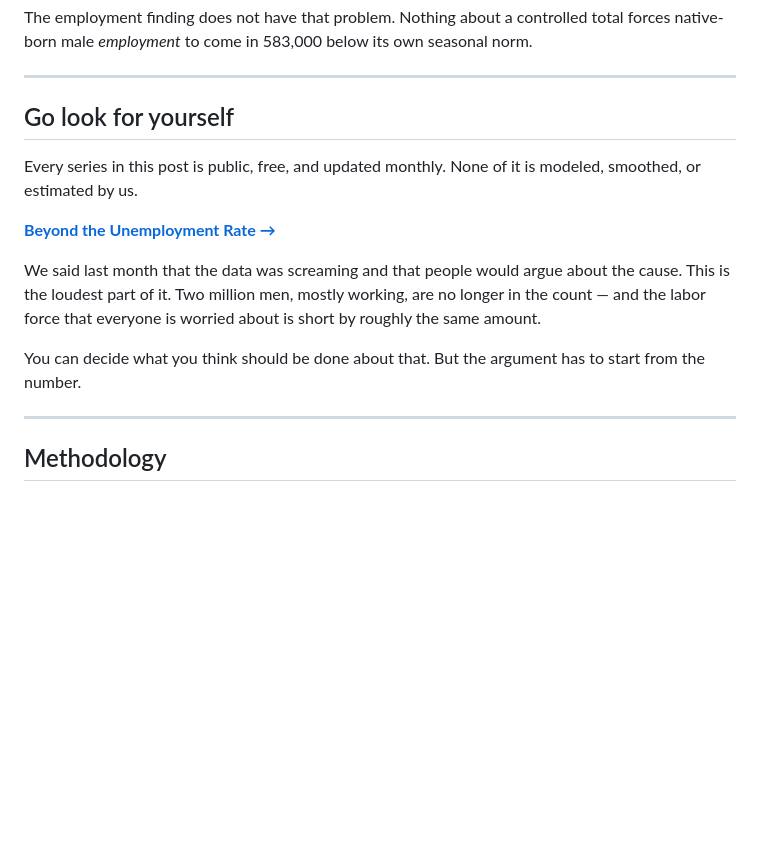
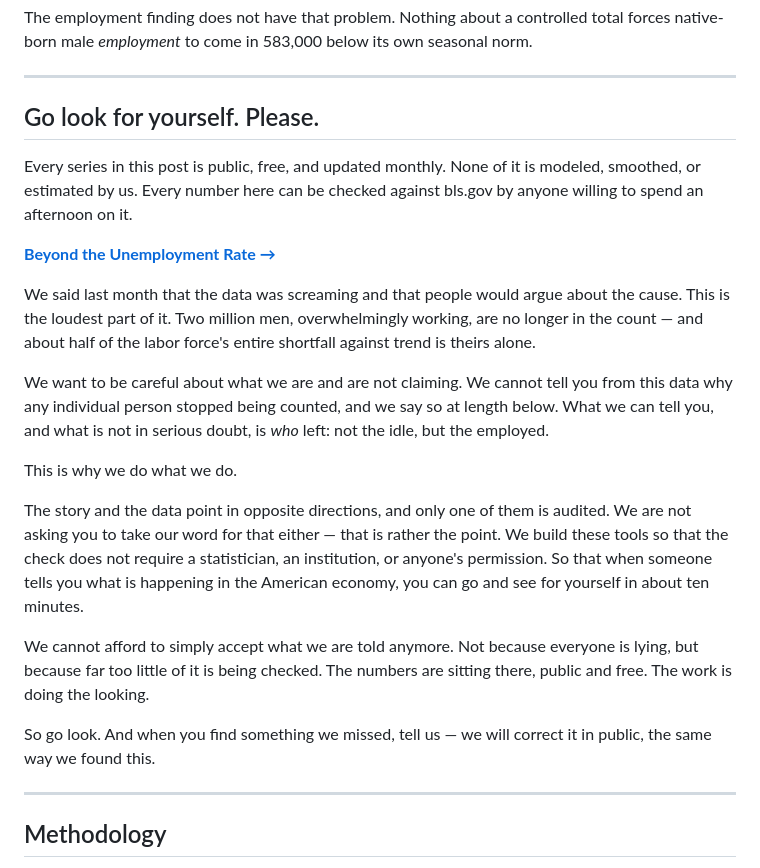
Before and after one commit to Data4ThePeople/CPS_monthly_explorer, a Markdown page: analysis/foreign-born-men/POST.md, the part around one of its changes. GitHub-like rendering; blank space fills up the shorter version.

```diff
--- a/analysis/foreign-born-men/POST.md
+++ b/analysis/foreign-born-men/POST.md
@@ -187,20 +221,39 @@ seasonal norm.
 
 ---
 
-## Go look for yourself
+## Go look for yourself. Please.
 
 Every series in this post is public, free, and updated monthly. None of it is
-modeled, smoothed, or estimated by us.
+modeled, smoothed, or estimated by us. Every number here can be checked against
+bls.gov by anyone willing to spend an afternoon on it.
 
 **[Beyond the Unemployment Rate →](https://data4thepeople.github.io/CPS_monthly_explorer/v2/output/ln_explorer.html)**
 
 We said last month that the data was screaming and that people would argue about
-the cause. This is the loudest part of it. Two million men, mostly working, are
-no longer in the count — and the labor force that everyone is worried about is
-short by roughly the same amount.
+the cause. This is the loudest part of it. Two million men, overwhelmingly
+working, are no longer in the count — and about half of the labor force's entire
+shortfall against trend is theirs alone.
 
-You can decide what you think should be done about that. But the argument has to
-start from the number.
+We want to be careful about what we are and are not claiming. We cannot tell you
+from this data why any individual person stopped being counted, and we say so at
+length below. What we can tell you, and what is not in serious doubt, is *who*
+left: not the idle, but the employed.
+
+This is why we do what we do.
+
+The story and the data point in opposite directions, and only one of them is
+audited. We are not asking you to take our word for that either — that is rather
+the point. We build these tools so that the check does not require a
+statistician, an institution, or anyone's permission. So that when someone tells
+you what is happening in the American economy, you can go and see for yourself
+in about ten minutes.
+
+We cannot afford to simply accept what we are told anymore. Not because everyone
+is lying, but because far too little of it is being checked. The numbers are
+sitting there, public and free. The work is doing the looking.
+
+So go look. And when you find something we missed, tell us — we will correct it
+in public, the same way we found this.
 
 ---
 
```
Also changed, not shown: other parts of analysis/foreign-born-men/POST.md (+57 -23 lines), analysis/foreign-born-men/METADATA.md (+17 -5 lines).
